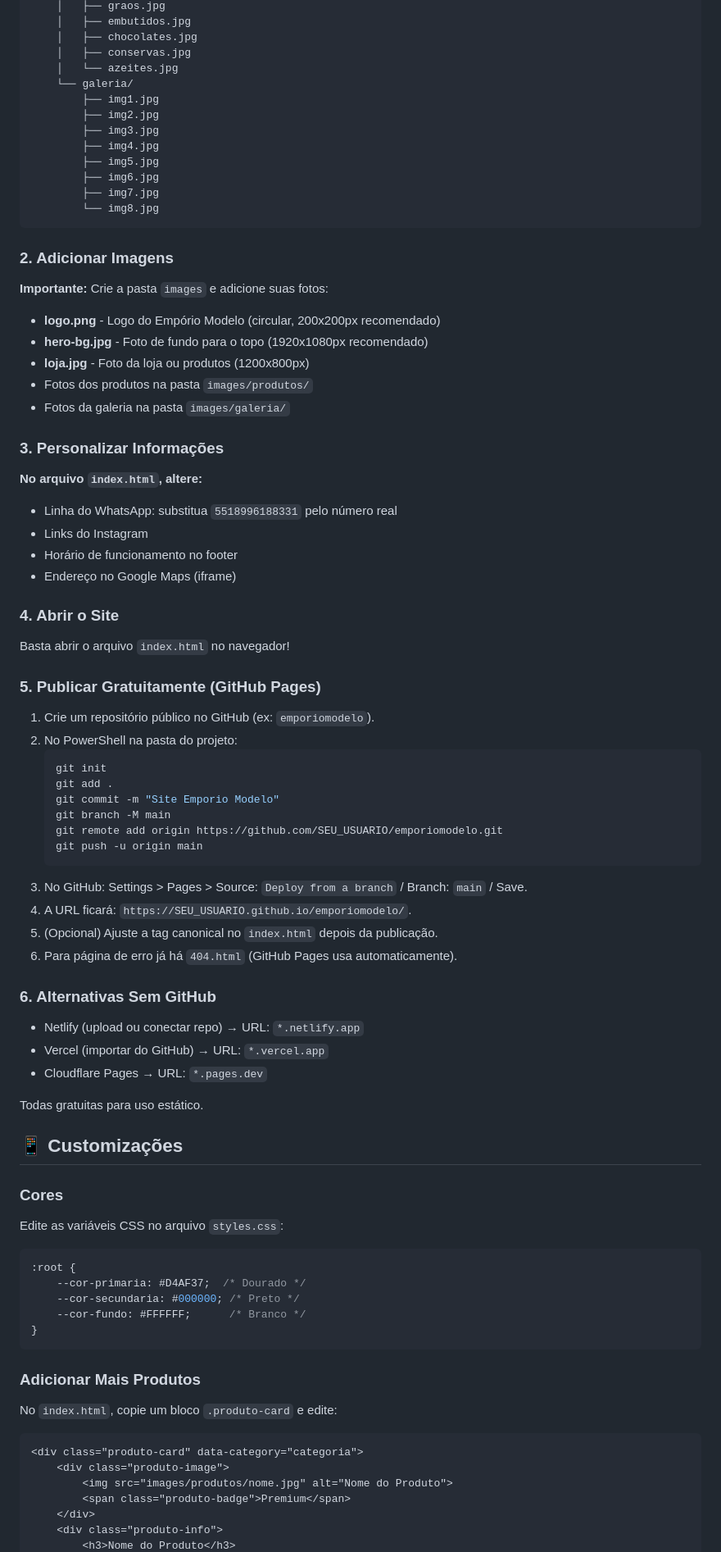
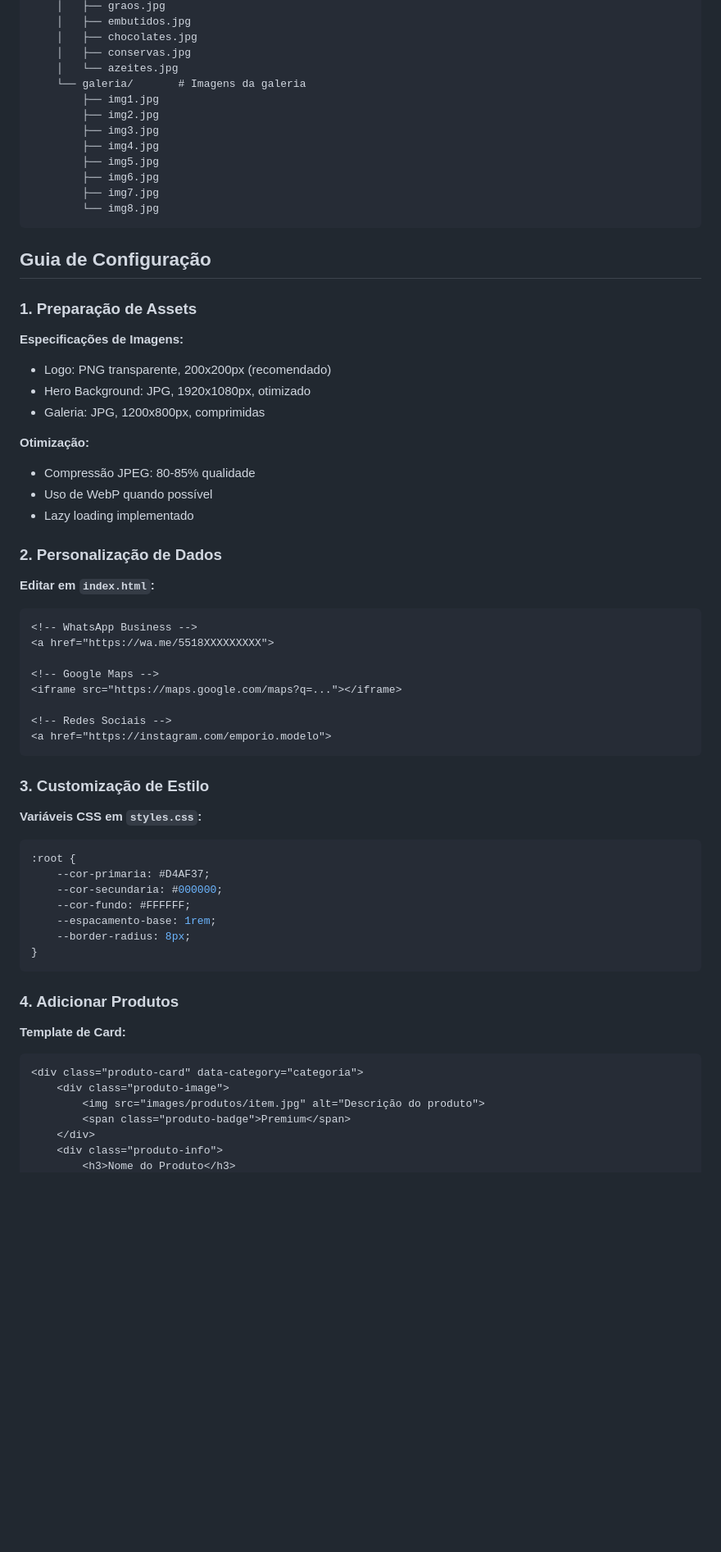
Before and after one commit to eduardobrunu/emporiomodelo, a Markdown page: README.md, the part around one of its changes. Shown at 82% size. Drawn GitHub-style; blank space fills up the shorter version.

````diff
--- a/README.md
+++ b/README.md
@@ -61,7 +83,7 @@ EMPORIO_MODELO/
     │   ├── chocolates.jpg
     │   ├── conservas.jpg
     │   └── azeites.jpg
-    └── galeria/
+    └── galeria/       # Imagens da galeria
         ├── img1.jpg
         ├── img2.jpg
         ├── img3.jpg
@@ -72,75 +94,57 @@ EMPORIO_MODELO/
         └── img8.jpg
 ```
 
-### 2. Adicionar Imagens
+## Guia de Configuração
 
-**Importante:** Crie a pasta `images` e adicione suas fotos:
+### 1. Preparação de Assets
 
-- **logo.png** - Logo do Empório Modelo (circular, 200x200px recomendado)
-- **hero-bg.jpg** - Foto de fundo para o topo (1920x1080px recomendado)
-- **loja.jpg** - Foto da loja ou produtos (1200x800px)
-- Fotos dos produtos na pasta `images/produtos/`
-- Fotos da galeria na pasta `images/galeria/`
+**Especificações de Imagens:**
+- Logo: PNG transparente, 200x200px (recomendado)
+- Hero Background: JPG, 1920x1080px, otimizado
+- Galeria: JPG, 1200x800px, comprimidas
 
-### 3. Personalizar Informações
+**Otimização:**
+- Compressão JPEG: 80-85% qualidade
+- Uso de WebP quando possível
+- Lazy loading implementado
 
-**No arquivo `index.html`, altere:**
+### 2. Personalização de Dados
 
-- Linha do WhatsApp: substitua `5518996188331` pelo número real
-- Links do Instagram
-- Horário de funcionamento no footer
-- Endereço no Google Maps (iframe)
+**Editar em `index.html`:**
 
-### 4. Abrir o Site
+```html
+<!-- WhatsApp Business -->
+<a href="https://wa.me/5518XXXXXXXXX">
 
-Basta abrir o arquivo `index.html` no navegador!
+<!-- Google Maps -->
+<iframe src="https://maps.google.com/maps?q=..."></iframe>
 
-### 5. Publicar Gratuitamente (GitHub Pages)
+<!-- Redes Sociais -->
+<a href="https://instagram.com/emporio.modelo">
+```
 
-1. Crie um repositório público no GitHub (ex: `emporiomodelo`).
-2. No PowerShell na pasta do projeto:
-    ```powershell
-    git init
-    git add .
-    git commit -m "Site Emporio Modelo"
-    git branch -M main
-    git remote add origin https://github.com/SEU_USUARIO/emporiomodelo.git
-    git push -u origin main
-    ```
-3. No GitHub: Settings > Pages > Source: `Deploy from a branch` / Branch: `main` / Save.
-4. A URL ficará: `https://SEU_USUARIO.github.io/emporiomodelo/`.
-5. (Opcional) Ajuste a tag canonical no `index.html` depois da publicação.
-6. Para página de erro já há `404.html` (GitHub Pages usa automaticamente).
+### 3. Customização de Estilo
 
-### 6. Alternativas Sem GitHub
-
-- Netlify (upload ou conectar repo) → URL: `*.netlify.app`
-- Vercel (importar do GitHub) → URL: `*.vercel.app`
-- Cloudflare Pages → URL: `*.pages.dev`
-
-Todas gratuitas para uso estático.
-
-## 📱 Customizações
-
-### Cores
-Edite as variáveis CSS no arquivo `styles.css`:
+**Variáveis CSS em `styles.css`:**
 
 ```css
 :root {
-    --cor-primaria: #D4AF37;  /* Dourado */
-    --cor-secundaria: #000000; /* Preto */
-    --cor-fundo: #FFFFFF;      /* Branco */
+    --cor-primaria: #D4AF37;
+    --cor-secundaria: #000000;
+    --cor-fundo: #FFFFFF;
+    --espacamento-base: 1rem;
+    --border-radius: 8px;
 }
 ```
 
-### Adicionar Mais Produtos
+### 4. Adicionar Produtos
 
-No `index.html`, copie um bloco `.produto-card` e edite:
+**Template de Card:**
 
 ```html
 <div class="produto-card" data-category="categoria">
     <div class="produto-image">
-        <img src="images/produtos/nome.jpg" alt="Nome do Produto">
+        <img src="images/produtos/item.jpg" alt="Descrição do produto">
         <span class="produto-badge">Premium</span>
     </div>
     <div class="produto-info">
````
Also changed, not shown: other parts of README.md (+176 -64 lines).
